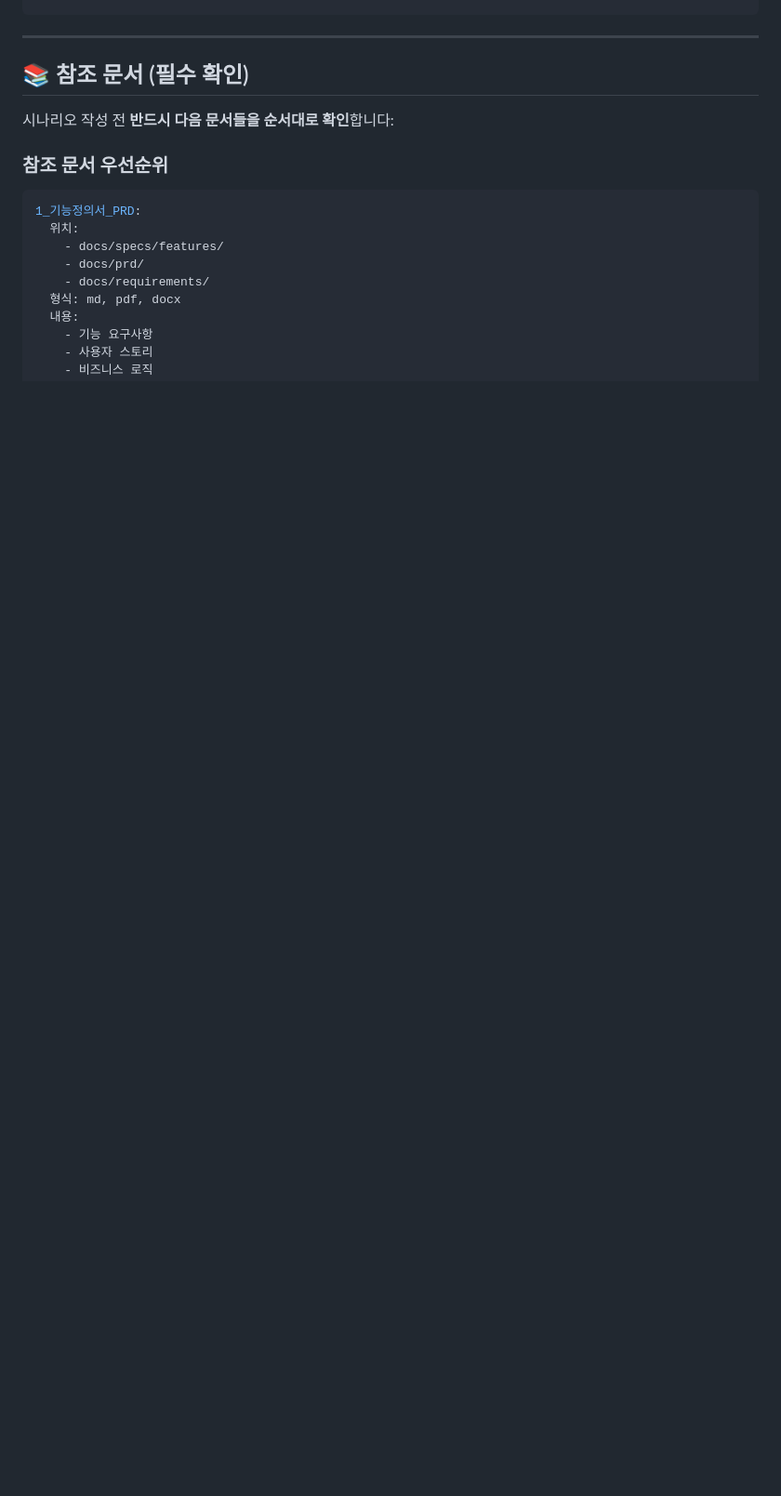
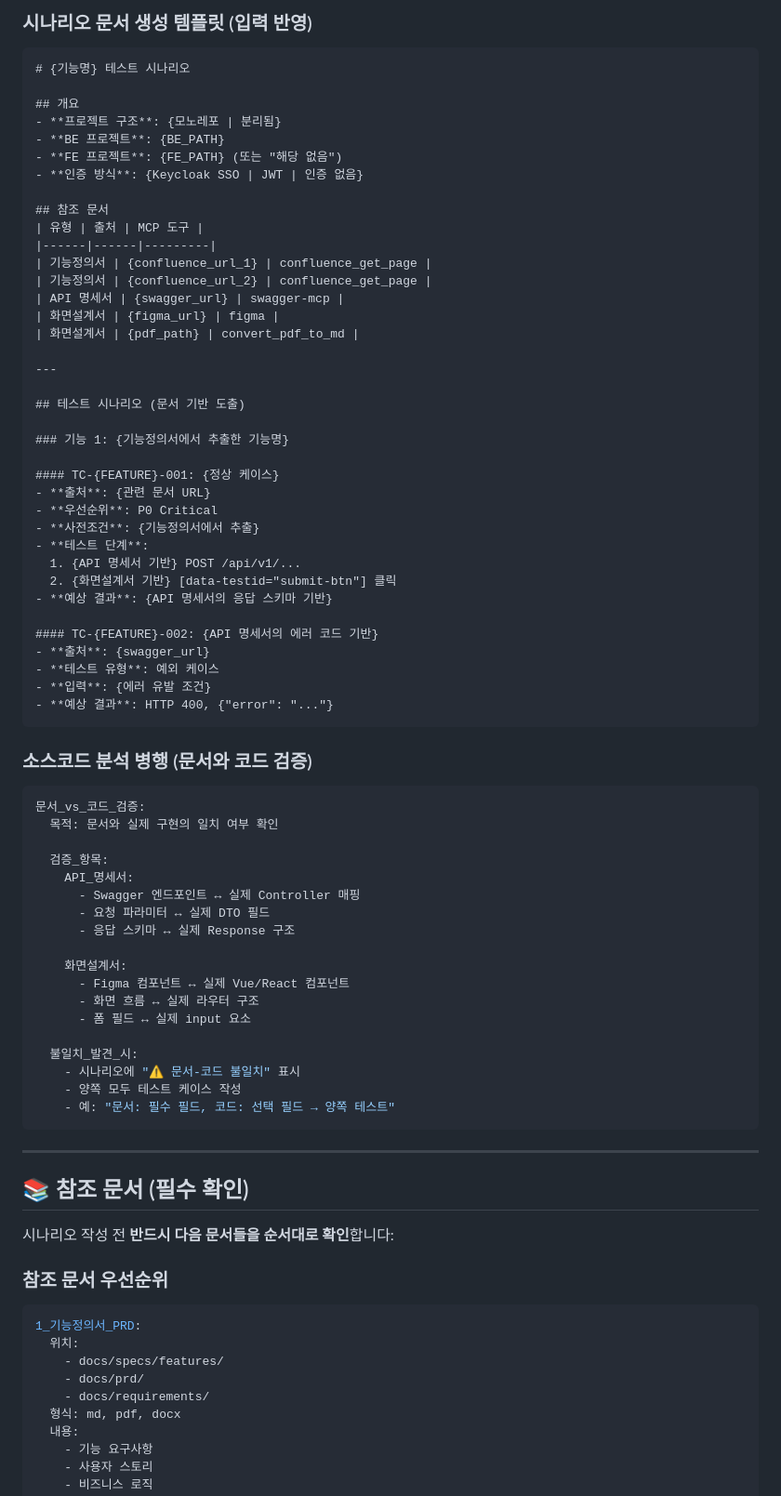
Before and after one commit to hhj4861/shared-claude-agents, a Markdown page: agents/qa/qa-scenario-writer.md, the part around one of its changes. Shown at 93% size. Rendered like a GitHub page; blank space fills up the shorter version.

````diff
--- a/agents/qa/qa-scenario-writer.md
+++ b/agents/qa/qa-scenario-writer.md
@@ -380,3 +447,66 @@ URL_패턴_감지:
+### 시나리오 문서 생성 템플릿 (입력 반영)
+
+```markdown
+# {기능명} 테스트 시나리오
+
+## 개요
+- **프로젝트 구조**: {모노레포 | 분리됨}
+- **BE 프로젝트**: {BE_PATH}
+- **FE 프로젝트**: {FE_PATH} (또는 "해당 없음")
+- **인증 방식**: {Keycloak SSO | JWT | 인증 없음}
+
+## 참조 문서
+| 유형 | 출처 | MCP 도구 |
+|------|------|---------|
+| 기능정의서 | {confluence_url_1} | confluence_get_page |
+| 기능정의서 | {confluence_url_2} | confluence_get_page |
+| API 명세서 | {swagger_url} | swagger-mcp |
+| 화면설계서 | {figma_url} | figma |
+| 화면설계서 | {pdf_path} | convert_pdf_to_md |
+
+---
+
+## 테스트 시나리오 (문서 기반 도출)
+
+### 기능 1: {기능정의서에서 추출한 기능명}
+
+#### TC-{FEATURE}-001: {정상 케이스}
+- **출처**: {관련 문서 URL}
+- **우선순위**: P0 Critical
+- **사전조건**: {기능정의서에서 추출}
+- **테스트 단계**:
+  1. {API 명세서 기반} POST /api/v1/...
+  2. {화면설계서 기반} [data-testid="submit-btn"] 클릭
+- **예상 결과**: {API 명세서의 응답 스키마 기반}
+
+#### TC-{FEATURE}-002: {API 명세서의 에러 코드 기반}
+- **출처**: {swagger_url}
+- **테스트 유형**: 예외 케이스
+- **입력**: {에러 유발 조건}
+- **예상 결과**: HTTP 400, {"error": "..."}
+```
+
+### 소스코드 분석 병행 (문서와 코드 검증)
+
+```yaml
+문서_vs_코드_검증:
+  목적: 문서와 실제 구현의 일치 여부 확인
+
+  검증_항목:
+    API_명세서:
+      - Swagger 엔드포인트 ↔ 실제 Controller 매핑
+      - 요청 파라미터 ↔ 실제 DTO 필드
+      - 응답 스키마 ↔ 실제 Response 구조
+
+    화면설계서:
+      - Figma 컴포넌트 ↔ 실제 Vue/React 컴포넌트
+      - 화면 흐름 ↔ 실제 라우터 구조
+      - 폼 필드 ↔ 실제 input 요소
+
+  불일치_발견_시:
+    - 시나리오에 "⚠️ 문서-코드 불일치" 표시
+    - 양쪽 모두 테스트 케이스 작성
+    - 예: "문서: 필수 필드, 코드: 선택 필드 → 양쪽 테스트"
 ```
 
 ---
````
Also changed, not shown: other parts of agents/qa/qa-scenario-writer.md (+67 -0 lines).
